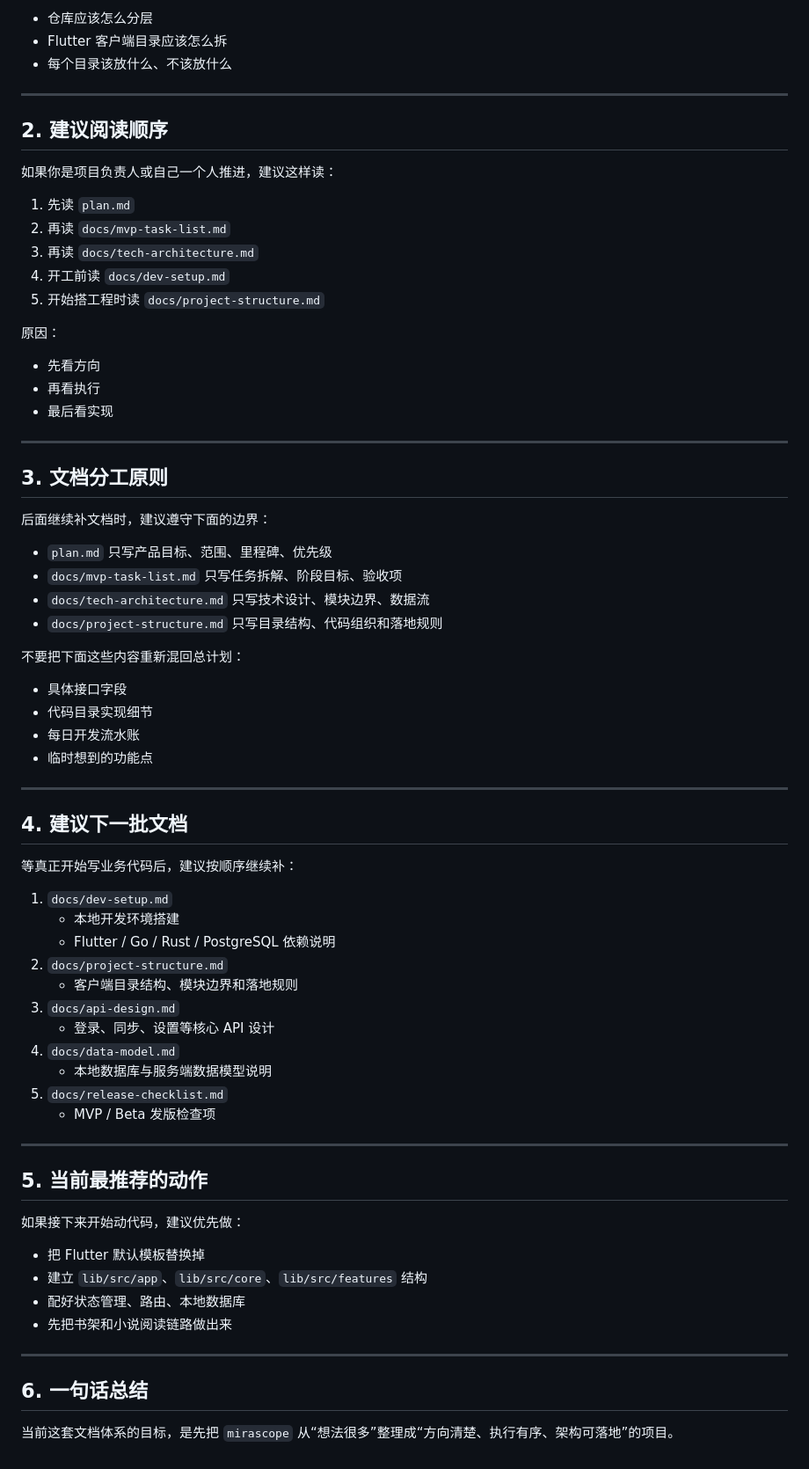
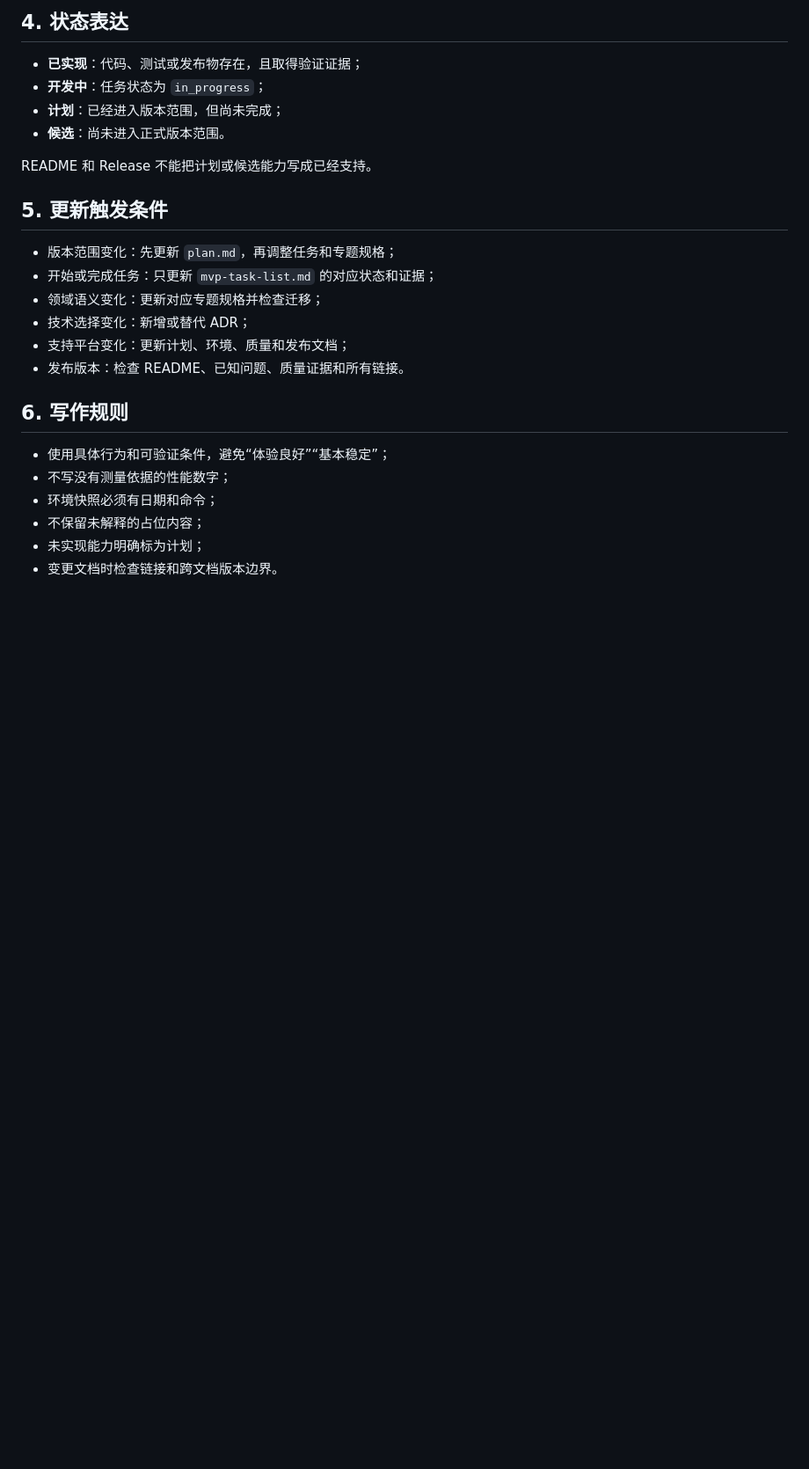
Before and after one commit to siokr/mirascope, a Markdown page: docs/README.md, the part around one of its changes. Shown at 88% size. Rendered like a GitHub page; blank space fills up the shorter version.

```diff
--- a/docs/README.md
+++ b/docs/README.md
@@ -56,75 +75,27 @@
 
-- 仓库应该怎么分层
-- Flutter 客户端目录应该怎么拆
-- 每个目录该放什么、不该放什么
+## 4. 状态表达
 
----
+- **已实现**：代码、测试或发布物存在，且取得验证证据；
+- **开发中**：任务状态为 `in_progress`；
+- **计划**：已经进入版本范围，但尚未完成；
+- **候选**：尚未进入正式版本范围。
 
-## 2. 建议阅读顺序
+README 和 Release 不能把计划或候选能力写成已经支持。
 
-如果你是项目负责人或自己一个人推进，建议这样读：
+## 5. 更新触发条件
 
-1. 先读 `plan.md`
-2. 再读 `docs/mvp-task-list.md`
-3. 再读 `docs/tech-architecture.md`
-4. 开工前读 `docs/dev-setup.md`
-5. 开始搭工程时读 `docs/project-structure.md`
+- 版本范围变化：先更新 `plan.md`，再调整任务和专题规格；
+- 开始或完成任务：只更新 `mvp-task-list.md` 的对应状态和证据；
+- 领域语义变化：更新对应专题规格并检查迁移；
+- 技术选择变化：新增或替代 ADR；
+- 支持平台变化：更新计划、环境、质量和发布文档；
+- 发布版本：检查 README、已知问题、质量证据和所有链接。
 
-原因：
+## 6. 写作规则
 
-- 先看方向
-- 再看执行
-- 最后看实现
-
----
-
-## 3. 文档分工原则
-
-后面继续补文档时，建议遵守下面的边界：
-
-- `plan.md` 只写产品目标、范围、里程碑、优先级
-- `docs/mvp-task-list.md` 只写任务拆解、阶段目标、验收项
-- `docs/tech-architecture.md` 只写技术设计、模块边界、数据流
-- `docs/project-structure.md` 只写目录结构、代码组织和落地规则
-
-不要把下面这些内容重新混回总计划：
-
-- 具体接口字段
-- 代码目录实现细节
-- 每日开发流水账
-- 临时想到的功能点
-
----
-
-## 4. 建议下一批文档
-
-等真正开始写业务代码后，建议按顺序继续补：
-
-1. `docs/dev-setup.md`
-   - 本地开发环境搭建
-   - Flutter / Go / Rust / PostgreSQL 依赖说明
-2. `docs/project-structure.md`
-   - 客户端目录结构、模块边界和落地规则
-3. `docs/api-design.md`
-   - 登录、同步、设置等核心 API 设计
-4. `docs/data-model.md`
-   - 本地数据库与服务端数据模型说明
-5. `docs/release-checklist.md`
-   - MVP / Beta 发版检查项
-
----
-
-## 5. 当前最推荐的动作
-
-如果接下来开始动代码，建议优先做：
-
-- 把 Flutter 默认模板替换掉
-- 建立 `lib/src/app`、`lib/src/core`、`lib/src/features` 结构
-- 配好状态管理、路由、本地数据库
-- 先把书架和小说阅读链路做出来
-
----
-
-## 6. 一句话总结
-
-当前这套文档体系的目标，是先把 `mirascope` 从“想法很多”整理成“方向清楚、执行有序、架构可落地”的项目。
+- 使用具体行为和可验证条件，避免“体验良好”“基本稳定”；
+- 不写没有测量依据的性能数字；
+- 环境快照必须有日期和命令；
+- 不保留未解释的占位内容；
+- 未实现能力明确标为计划；
+- 变更文档时检查链接和跨文档版本边界。
```
Also changed, not shown: other parts of docs/README.md (+52 -33 lines), README.md (+84 -120 lines).
